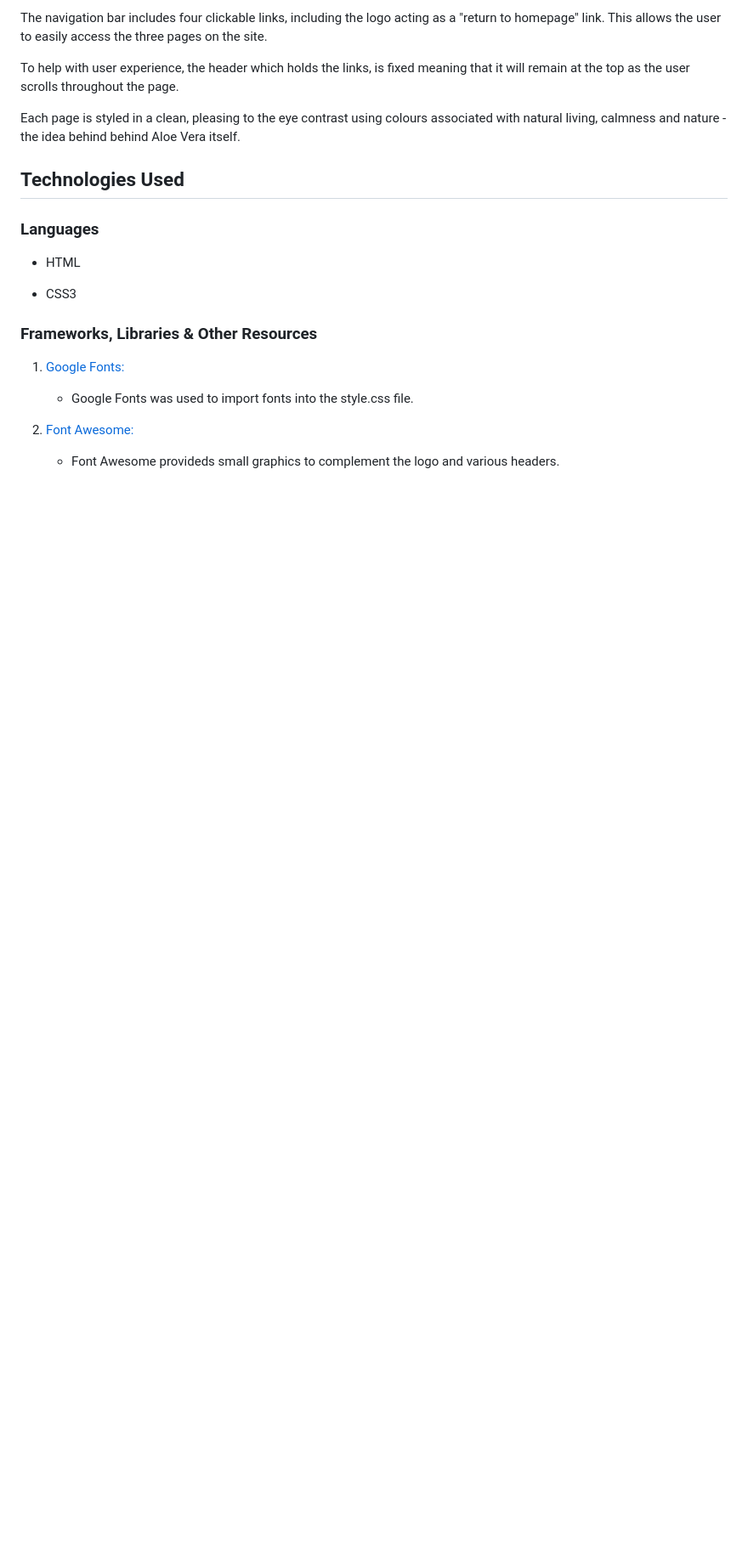
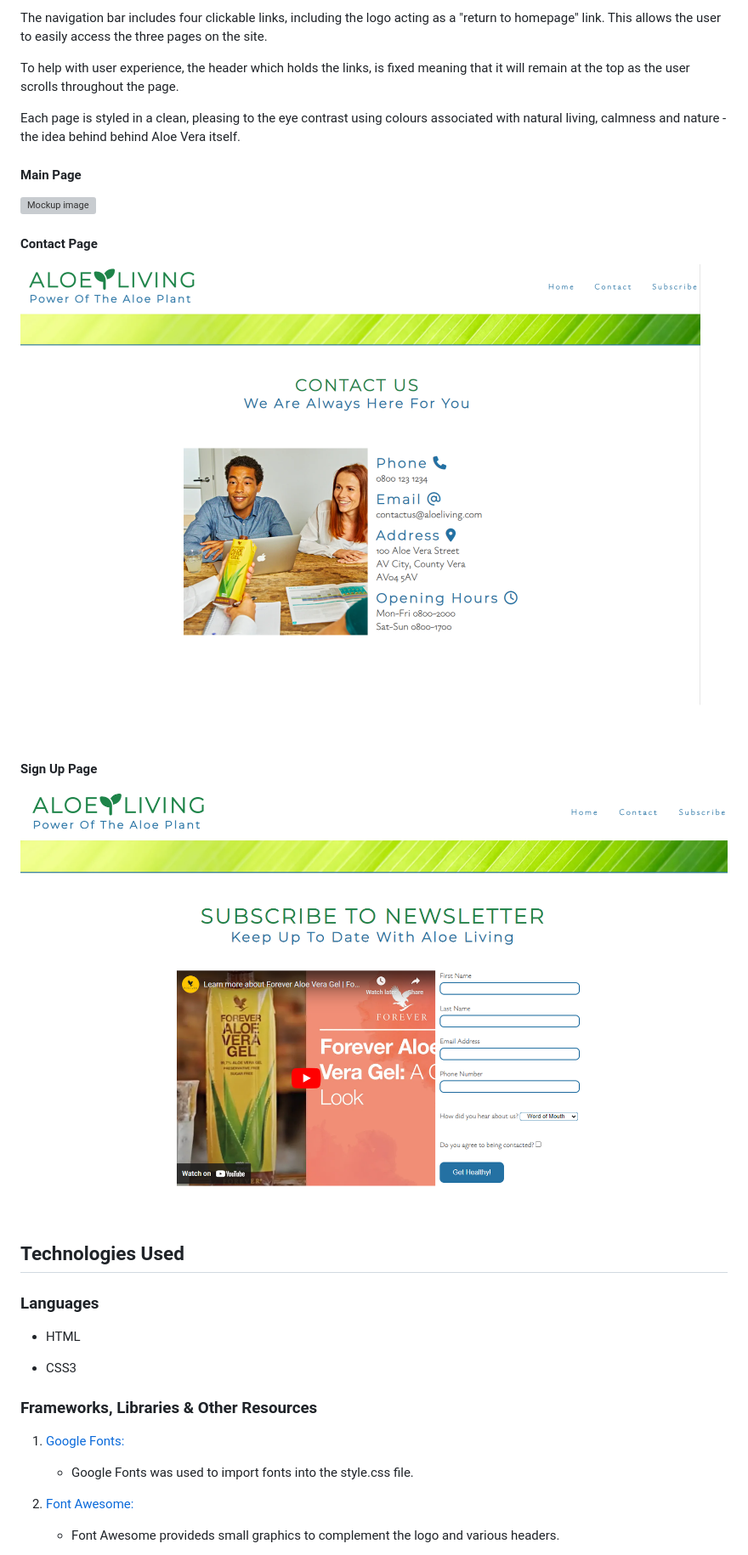
Before and after one commit to raccodes09/aloe-living, a Markdown page: README.md, the part around the change. Shown: that part at 85% size. Drawn GitHub-style; pictures changed too: assets/testing/readme-contact.png (added), assets/testing/readme-signup.png (added); blank space fills up the shorter version; grey boxes are pictures that could not be loaded.

```diff
--- a/README.md
+++ b/README.md
@@ -44,6 +44,19 @@ The navigation bar includes four clickable links, including the logo acting as a
 To help with user experience, the header which holds the links, is fixed meaning that it will remain at the top as the user scrolls throughout the page.
 
 Each page is styled in a clean, pleasing to the eye contrast using colours associated with natural living, calmness and nature - the idea behind behind Aloe Vera itself.
+
+#### Main Page
+
+![Mockup image](/assets/testing/readme-homepage.png)
+
+#### Contact Page
+
+![Mockup image](/assets/testing/readme-contact.png)
+
+#### Sign Up Page
+
+![Mockup image](/assets/testing/readme-signup.png)
+
 
 ## Technologies Used
 
```
Also changed, not shown: 1 other file.
